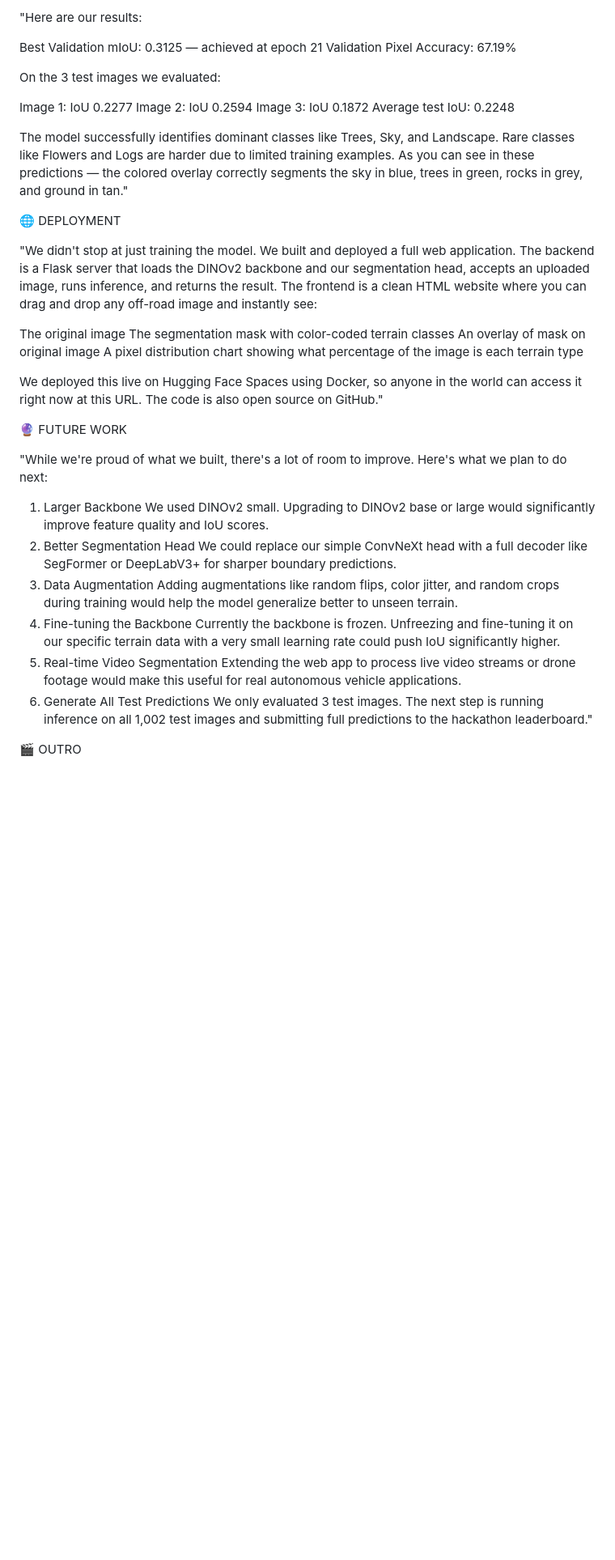
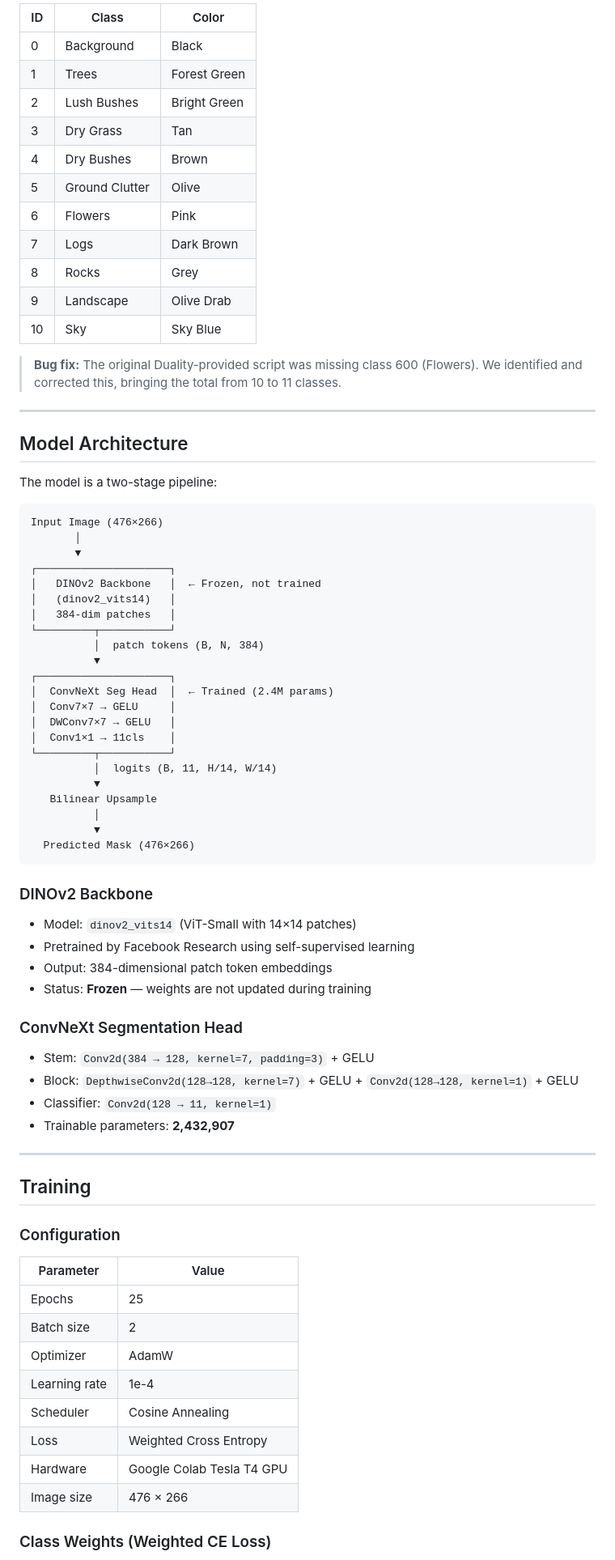
Before and after one commit to harsha3v777/offroad-segmentation, a Markdown page: README.md, the part around one of its changes. Shown at 81% size. GitHub-like rendering; blank space fills up the shorter version.

Commit message:
Revise README for clarity and additional informationreadme
Updated README to enhance project description, added badges, and improved structure.

````diff
--- a/README.md
+++ b/README.md
@@ -61,51 +70,81 @@ Training took approximately 50 minutes per epoch, so the full training run was a
 
-"Here are our results:
+| ID | Class | Color |
+|----|-------|-------|
+| 0 | Background | Black |
+| 1 | Trees | Forest Green |
+| 2 | Lush Bushes | Bright Green |
+| 3 | Dry Grass | Tan |
+| 4 | Dry Bushes | Brown |
+| 5 | Ground Clutter | Olive |
+| 6 | Flowers | Pink |
+| 7 | Logs | Dark Brown |
+| 8 | Rocks | Grey |
+| 9 | Landscape | Olive Drab |
+| 10 | Sky | Sky Blue |
 
-Best Validation mIoU: 0.3125 — achieved at epoch 21
-Validation Pixel Accuracy: 67.19%
+> **Bug fix:** The original Duality-provided script was missing class 600 (Flowers). We identified and corrected this, bringing the total from 10 to 11 classes.
 
-On the 3 test images we evaluated:
+---
 
-Image 1: IoU 0.2277
-Image 2: IoU 0.2594
-Image 3: IoU 0.1872
-Average test IoU: 0.2248
+## Model Architecture
 
-The model successfully identifies dominant classes like Trees, Sky, and Landscape. Rare classes like Flowers and Logs are harder due to limited training examples.
-As you can see in these predictions — the colored overlay correctly segments the sky in blue, trees in green, rocks in grey, and ground in tan."
+The model is a two-stage pipeline:
 
+```
+Input Image (476×266)
+       │
+       ▼
+┌─────────────────────┐
+│   DINOv2 Backbone   │  ← Frozen, not trained
+│   (dinov2_vits14)   │
+│   384-dim patches   │
+└─────────┬───────────┘
+          │  patch tokens (B, N, 384)
+          ▼
+┌─────────────────────┐
+│  ConvNeXt Seg Head  │  ← Trained (2.4M params)
+│  Conv7×7 → GELU     │
+│  DWConv7×7 → GELU   │
+│  Conv1×1 → 11cls    │
+└─────────┬───────────┘
+          │  logits (B, 11, H/14, W/14)
+          ▼
+   Bilinear Upsample
+          │
+          ▼
+  Predicted Mask (476×266)
+```
 
-🌐 DEPLOYMENT
+### DINOv2 Backbone
 
-"We didn't stop at just training the model. We built and deployed a full web application.
-The backend is a Flask server that loads the DINOv2 backbone and our segmentation head, accepts an uploaded image, runs inference, and returns the result.
-The frontend is a clean HTML website where you can drag and drop any off-road image and instantly see:
+- Model: `dinov2_vits14` (ViT-Small with 14×14 patches)
+- Pretrained by Facebook Research using self-supervised learning
+- Output: 384-dimensional patch token embeddings
+- Status: **Frozen** — weights are not updated during training
 
-The original image
-The segmentation mask with color-coded terrain classes
-An overlay of mask on original image
-A pixel distribution chart showing what percentage of the image is each terrain type
+### ConvNeXt Segmentation Head
 
-We deployed this live on Hugging Face Spaces using Docker, so anyone in the world can access it right now at this URL.
-The code is also open source on GitHub."
+- Stem: `Conv2d(384 → 128, kernel=7, padding=3)` + GELU
+- Block: `DepthwiseConv2d(128→128, kernel=7)` + GELU + `Conv2d(128→128, kernel=1)` + GELU
+- Classifier: `Conv2d(128 → 11, kernel=1)`
+- Trainable parameters: **2,432,907**
 
+---
 
-🔮 FUTURE WORK
+## Training
 
-"While we're proud of what we built, there's a lot of room to improve. Here's what we plan to do next:
-1. Larger Backbone
-We used DINOv2 small. Upgrading to DINOv2 base or large would significantly improve feature quality and IoU scores.
-2. Better Segmentation Head
-We could replace our simple ConvNeXt head with a full decoder like SegFormer or DeepLabV3+ for sharper boundary predictions.
-3. Data Augmentation
-Adding augmentations like random flips, color jitter, and random crops during training would help the model generalize better to unseen terrain.
-4. Fine-tuning the Backbone
-Currently the backbone is frozen. Unfreezing and fine-tuning it on our specific terrain data with a very small learning rate could push IoU significantly higher.
-5. Real-time Video Segmentation
-Extending the web app to process live video streams or drone footage would make this useful for real autonomous vehicle applications.
-6. Generate All Test Predictions
-We only evaluated 3 test images. The next step is running inference on all 1,002 test images and submitting full predictions to the hackathon leaderboard."
+### Configuration
 
+| Parameter | Value |
+|-----------|-------|
+| Epochs | 25 |
+| Batch size | 2 |
+| Optimizer | AdamW |
+| Learning rate | 1e-4 |
+| Scheduler | Cosine Annealing |
+| Loss | Weighted Cross Entropy |
+| Hardware | Google Colab Tesla T4 GPU |
+| Image size | 476 × 266 |
 
-🎬 OUTRO
+### Class Weights (Weighted CE Loss)
 
````
Also changed, not shown: other parts of README.md (+211 -38 lines).
